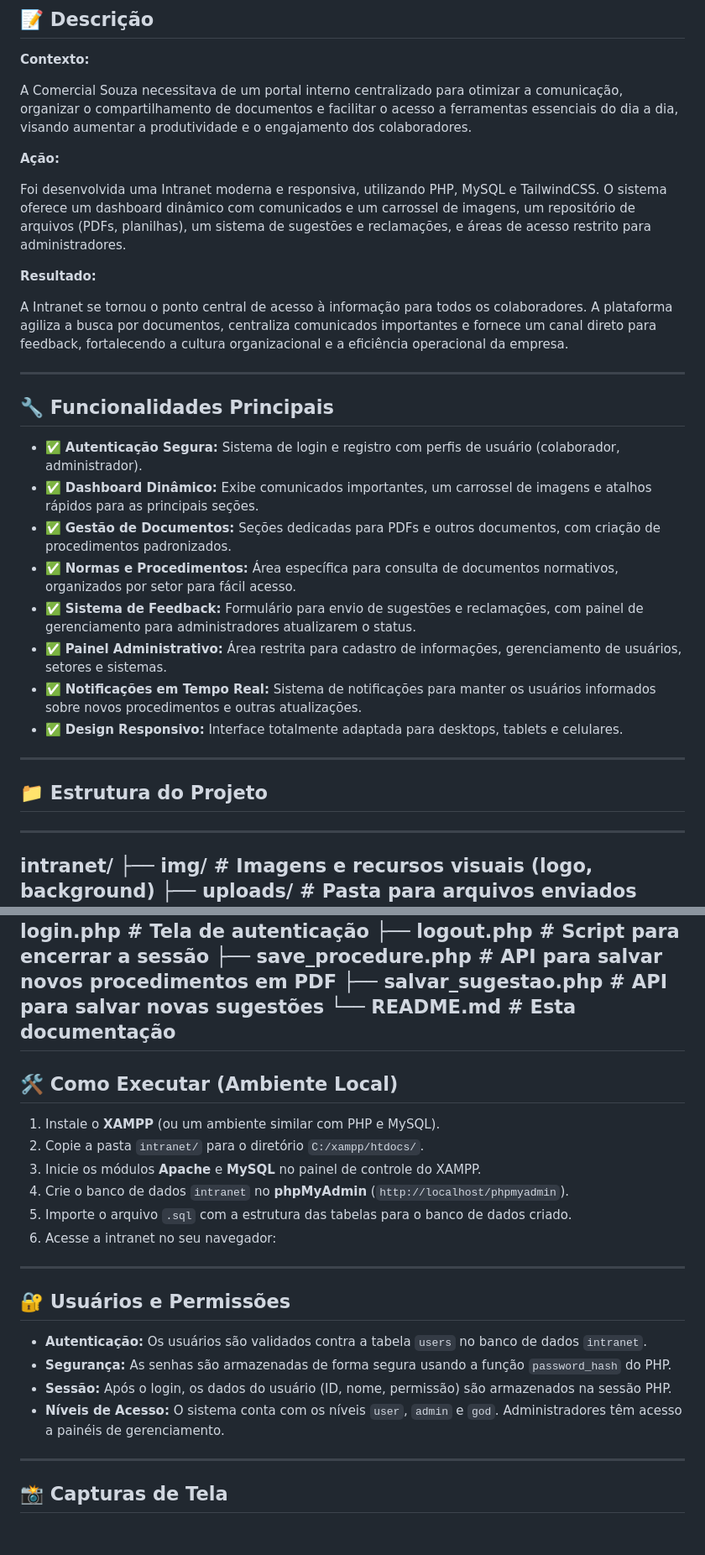
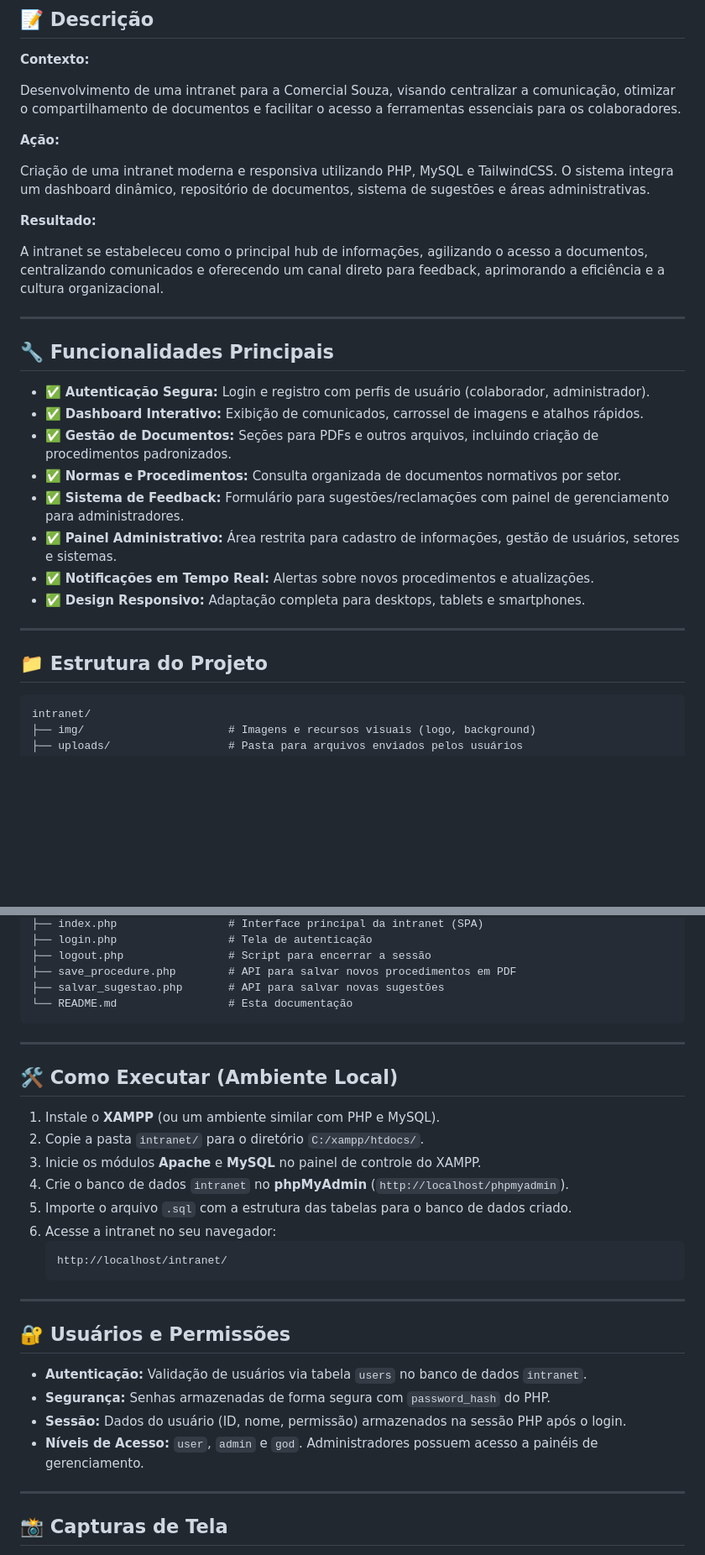
Before and after one commit to SouzaTI/intranet, a Markdown page: README.md, 2 parts joined by grey strips. Shown at 84% size. GitHub-like rendering; blank space fills up the shorter version.

Commit message:
atualização

````diff
--- a/README.md
+++ b/README.md
@@ -11,35 +11,34 @@
 
 **Contexto:**
 
-A Comercial Souza necessitava de um portal interno centralizado para otimizar a comunicação, organizar o compartilhamento de documentos e facilitar o acesso a ferramentas essenciais do dia a dia, visando aumentar a produtividade e o engajamento dos colaboradores.
+Desenvolvimento de uma intranet para a Comercial Souza, visando centralizar a comunicação, otimizar o compartilhamento de documentos e facilitar o acesso a ferramentas essenciais para os colaboradores.
 
 **Ação:**
 
-Foi desenvolvida uma Intranet moderna e responsiva, utilizando PHP, MySQL e TailwindCSS. O sistema oferece um dashboard dinâmico com comunicados e um carrossel de imagens, um repositório de arquivos (PDFs, planilhas), um sistema de sugestões e reclamações, e áreas de acesso restrito para administradores.
+Criação de uma intranet moderna e responsiva utilizando PHP, MySQL e TailwindCSS. O sistema integra um dashboard dinâmico, repositório de documentos, sistema de sugestões e áreas administrativas.
 
 **Resultado:**
 
-A Intranet se tornou o ponto central de acesso à informação para todos os colaboradores. A plataforma agiliza a busca por documentos, centraliza comunicados importantes e fornece um canal direto para feedback, fortalecendo a cultura organizacional e a eficiência operacional da empresa.
+A intranet se estabeleceu como o principal hub de informações, agilizando o acesso a documentos, centralizando comunicados e oferecendo um canal direto para feedback, aprimorando a eficiência e a cultura organizacional.
 
 ---
 
 ## 🔧 Funcionalidades Principais
 
-- ✅ **Autenticação Segura:** Sistema de login e registro com perfis de usuário (colaborador, administrador).
-- ✅ **Dashboard Dinâmico:** Exibe comunicados importantes, um carrossel de imagens e atalhos rápidos para as principais seções.
-- ✅ **Gestão de Documentos:** Seções dedicadas para PDFs e outros documentos, com criação de procedimentos padronizados.
-- ✅ **Normas e Procedimentos:** Área específica para consulta de documentos normativos, organizados por setor para fácil acesso.
-- ✅ **Sistema de Feedback:** Formulário para envio de sugestões e reclamações, com painel de gerenciamento para administradores atualizarem o status.
-- ✅ **Painel Administrativo:** Área restrita para cadastro de informações, gerenciamento de usuários, setores e sistemas.
-- ✅ **Notificações em Tempo Real:** Sistema de notificações para manter os usuários informados sobre novos procedimentos e outras atualizações.
-- ✅ **Design Responsivo:** Interface totalmente adaptada para desktops, tablets e celulares.
+- ✅ **Autenticação Segura:** Login e registro com perfis de usuário (colaborador, administrador).
+- ✅ **Dashboard Interativo:** Exibição de comunicados, carrossel de imagens e atalhos rápidos.
+- ✅ **Gestão de Documentos:** Seções para PDFs e outros arquivos, incluindo criação de procedimentos padronizados.
+- ✅ **Normas e Procedimentos:** Consulta organizada de documentos normativos por setor.
+- ✅ **Sistema de Feedback:** Formulário para sugestões/reclamações com painel de gerenciamento para administradores.
+- ✅ **Painel Administrativo:** Área restrita para cadastro de informações, gestão de usuários, setores e sistemas.
+- ✅ **Notificações em Tempo Real:** Alertas sobre novos procedimentos e atualizações.
+- ✅ **Design Responsivo:** Adaptação completa para desktops, tablets e smartphones.
 
 ---
 
 ## 📁 Estrutura do Projeto
 
----
-
+```
 intranet/
 ├── img/                      # Imagens e recursos visuais (logo, background)
 ├── uploads/                  # Pasta para arquivos enviados pelos usuários
@@ -56,25 +55,30 @@ intranet/
 ├── save_procedure.php        # API para salvar novos procedimentos em PDF
 ├── salvar_sugestao.php       # API para salvar novas sugestões
 └── README.md                 # Esta documentação
+```
+
 ---
 
 ## 🛠️ Como Executar (Ambiente Local)
 
-1. Instale o **XAMPP** (ou um ambiente similar com PHP e MySQL).
-2. Copie a pasta `intranet/` para o diretório `C:/xampp/htdocs/`.
-3. Inicie os módulos **Apache** e **MySQL** no painel de controle do XAMPP.
-4. Crie o banco de dados `intranet` no **phpMyAdmin** (`http://localhost/phpmyadmin`).
-5. Importe o arquivo `.sql` com a estrutura das tabelas para o banco de dados criado.
-6. Acesse a intranet no seu navegador:
+1.  Instale o **XAMPP** (ou um ambiente similar com PHP e MySQL).
+2.  Copie a pasta `intranet/` para o diretório `C:/xampp/htdocs/`.
+3.  Inicie os módulos **Apache** e **MySQL** no painel de controle do XAMPP.
+4.  Crie o banco de dados `intranet` no **phpMyAdmin** (`http://localhost/phpmyadmin`).
+5.  Importe o arquivo `.sql` com a estrutura das tabelas para o banco de dados criado.
+6.  Acesse a intranet no seu navegador:
+    ```
+    http://localhost/intranet/
+    ```
 
 ---
 
 ## 🔐 Usuários e Permissões
 
-- **Autenticação:** Os usuários são validados contra a tabela `users` no banco de dados `intranet`.
-- **Segurança:** As senhas são armazenadas de forma segura usando a função `password_hash` do PHP.
-- **Sessão:** Após o login, os dados do usuário (ID, nome, permissão) são armazenados na sessão PHP.
-- **Níveis de Acesso:** O sistema conta com os níveis `user`, `admin` e `god`. Administradores têm acesso a painéis de gerenciamento.
+-   **Autenticação:** Validação de usuários via tabela `users` no banco de dados `intranet`.
+-   **Segurança:** Senhas armazenadas de forma segura com `password_hash` do PHP.
+-   **Sessão:** Dados do usuário (ID, nome, permissão) armazenados na sessão PHP após o login.
+-   **Níveis de Acesso:** `user`, `admin` e `god`. Administradores possuem acesso a painéis de gerenciamento.
 
 ---
 
````
Also changed, not shown: other parts of README.md (+2 -2 lines).
